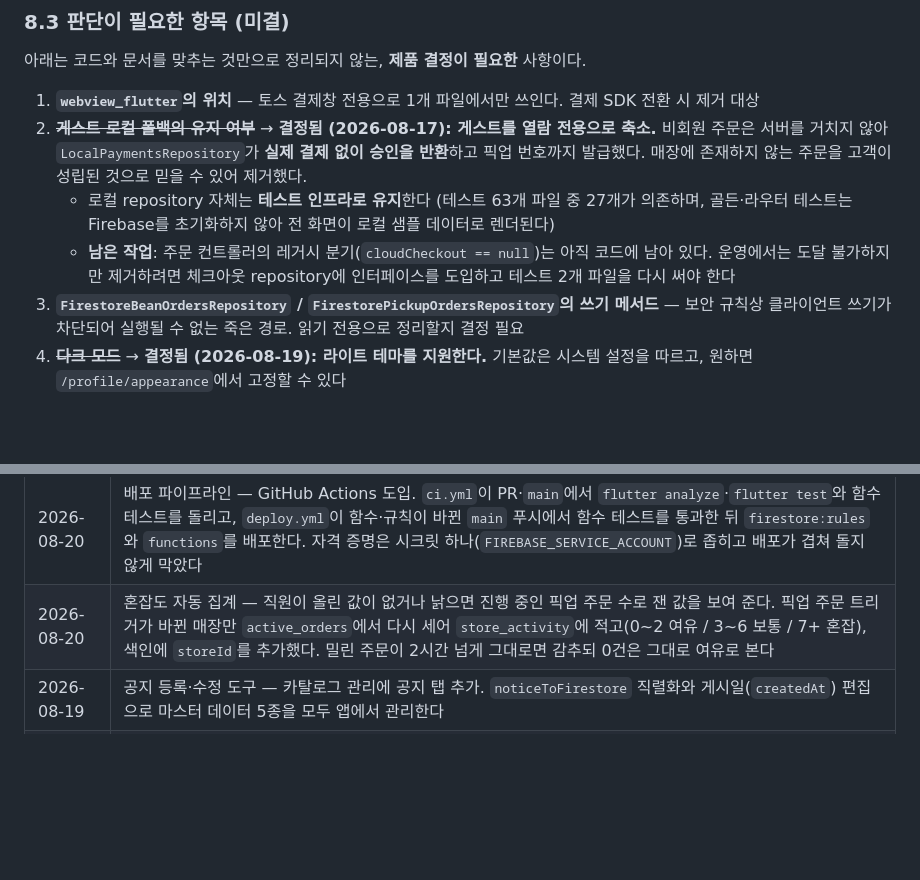
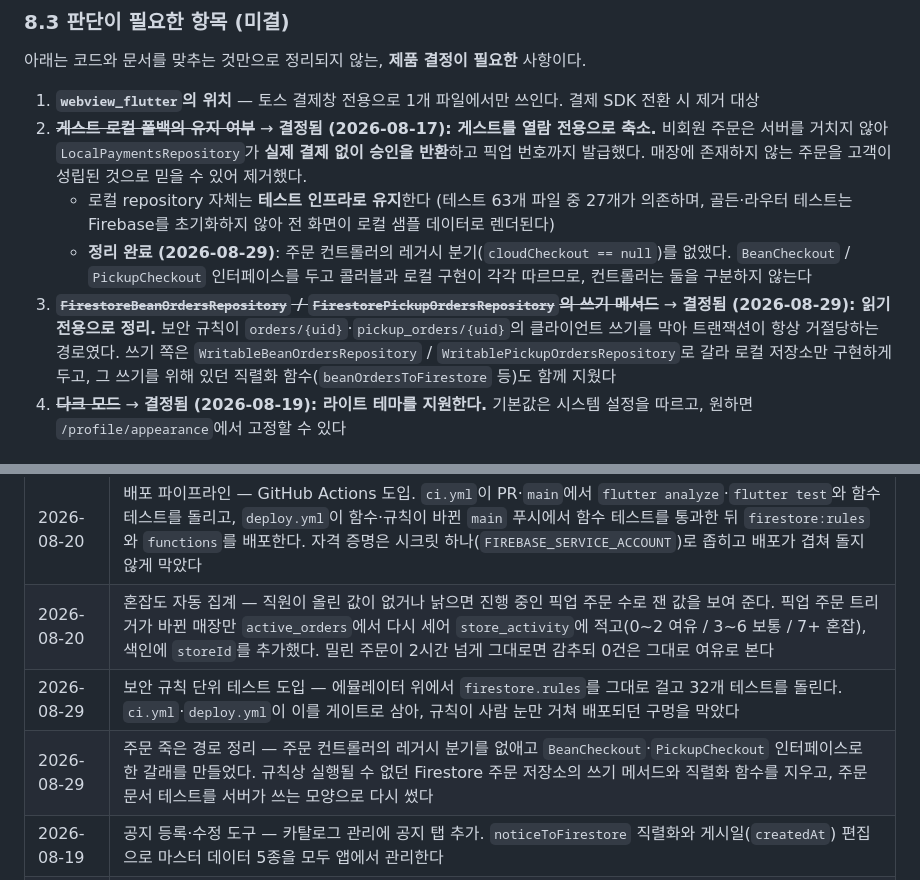
Before and after one commit to suengwone/ethanscafe, a Markdown page: REQUIREMENTS.md, 2 parts joined by grey strips. GitHub-like rendering; blank space fills up the shorter version.

Commit message:
Record the order cleanup decisions
Co-Authored-By: Claude Opus 5 (1M context) <noreply@anthropic.com>
Claude-Session: https://claude.ai/code/session_01Fte6Qvigk5ZpBdP46JHwto

```diff
--- a/REQUIREMENTS.md
+++ b/REQUIREMENTS.md
@@ -416,8 +416,9 @@
 2. ~~**게스트 로컬 폴백의 유지 여부**~~ → **결정됨 (2026-08-17): 게스트를 열람 전용으로 축소.**
    비회원 주문은 서버를 거치지 않아 `LocalPaymentsRepository`가 **실제 결제 없이 승인을 반환**하고 픽업 번호까지 발급했다. 매장에 존재하지 않는 주문을 고객이 성립된 것으로 믿을 수 있어 제거했다.
    - 로컬 repository 자체는 **테스트 인프라로 유지**한다 (테스트 63개 파일 중 27개가 의존하며, 골든·라우터 테스트는 Firebase를 초기화하지 않아 전 화면이 로컬 샘플 데이터로 렌더된다)
-   - **남은 작업**: 주문 컨트롤러의 레거시 분기(`cloudCheckout == null`)는 아직 코드에 남아 있다. 운영에서는 도달 불가하지만 제거하려면 체크아웃 repository에 인터페이스를 도입하고 테스트 2개 파일을 다시 써야 한다
-3. **`FirestoreBeanOrdersRepository` / `FirestorePickupOrdersRepository`의 쓰기 메서드** — 보안 규칙상 클라이언트 쓰기가 차단되어 실행될 수 없는 죽은 경로. 읽기 전용으로 정리할지 결정 필요
+   - **정리 완료 (2026-08-29)**: 주문 컨트롤러의 레거시 분기(`cloudCheckout == null`)를 없앴다. `BeanCheckout` / `PickupCheckout` 인터페이스를 두고 콜러블과 로컬 구현이 각각 따르므로, 컨트롤러는 둘을 구분하지 않는다
+3. ~~**`FirestoreBeanOrdersRepository` / `FirestorePickupOrdersRepository`의 쓰기 메서드**~~ → **결정됨 (2026-08-29): 읽기 전용으로 정리.**
+   보안 규칙이 `orders/{uid}`·`pickup_orders/{uid}`의 클라이언트 쓰기를 막아 트랜잭션이 항상 거절당하는 경로였다. 쓰기 쪽은 `WritableBeanOrdersRepository` / `WritablePickupOrdersRepository`로 갈라 로컬 저장소만 구현하게 두고, 그 쓰기를 위해 있던 직렬화 함수(`beanOrdersToFirestore` 등)도 함께 지웠다
 4. ~~**다크 모드**~~ → **결정됨 (2026-08-19): 라이트 테마를 지원한다.**
    기본값은 시스템 설정을 따르고, 원하면 `/profile/appearance`에서 고정할 수 있다
 
@@ -435,6 +436,8 @@
 | 2026-08-19 | 매장 상세 강화 — `/stores/:storeId` 신설. 영업시간 문자열을 해석해 영업 중/종료를 표시하고, 매장 공지와 매장이 직접 올리는 혼잡도(3시간 뒤 자동 숨김)를 `CafeStore`에 추가. 매장 관리 화면에서 둘 다 편집 |
 | 2026-08-20 | 배포 파이프라인 — GitHub Actions 도입. `ci.yml`이 PR·`main`에서 `flutter analyze`·`flutter test`와 함수 테스트를 돌리고, `deploy.yml`이 함수·규칙이 바뀐 `main` 푸시에서 함수 테스트를 통과한 뒤 `firestore:rules`와 `functions`를 배포한다. 자격 증명은 시크릿 하나(`FIREBASE_SERVICE_ACCOUNT`)로 좁히고 배포가 겹쳐 돌지 않게 막았다 |
 | 2026-08-20 | 혼잡도 자동 집계 — 직원이 올린 값이 없거나 낡으면 진행 중인 픽업 주문 수로 잰 값을 보여 준다. 픽업 주문 트리거가 바뀐 매장만 `active_orders`에서 다시 세어 `store_activity`에 적고(0~2 여유 / 3~6 보통 / 7+ 혼잡), 색인에 `storeId`를 추가했다. 밀린 주문이 2시간 넘게 그대로면 감추되 0건은 그대로 여유로 본다 |
+| 2026-08-29 | 보안 규칙 단위 테스트 도입 — 에뮬레이터 위에서 `firestore.rules`를 그대로 걸고 32개 테스트를 돌린다. `ci.yml`·`deploy.yml`이 이를 게이트로 삼아, 규칙이 사람 눈만 거쳐 배포되던 구멍을 막았다 |
+| 2026-08-29 | 주문 죽은 경로 정리 — 주문 컨트롤러의 레거시 분기를 없애고 `BeanCheckout`·`PickupCheckout` 인터페이스로 한 갈래를 만들었다. 규칙상 실행될 수 없던 Firestore 주문 저장소의 쓰기 메서드와 직렬화 함수를 지우고, 주문 문서 테스트를 서버가 쓰는 모양으로 다시 썼다 |
 | 2026-08-19 | 공지 등록·수정 도구 — 카탈로그 관리에 공지 탭 추가. `noticeToFirestore` 직렬화와 게시일(`createdAt`) 편집으로 마스터 데이터 5종을 모두 앱에서 관리한다 |
 | 2026-08-19 | 배너·매장 등록·수정 도구 — 상품 관리 화면을 **카탈로그 관리**로 넓혀 탭 4종(메뉴·원두·배너·매장)으로 재구성. `EventBanner`·`CafeStore`에 `sortOrder` 추가 및 쓰기 직렬화. 배너 아이콘 표를 홈 캐러셀과 관리자 화면이 함께 쓰도록 통합 |
 | 2026-08-17 | 주문·포인트·쿠폰 쓰기를 Cloud Functions 콜러블로 이관. 보안 규칙 강화 — 서버 가격 검증, 쿠폰 복원 서버 전용화, 판매량 서버 집계. 앱 운영 기능 추가(오프라인 배너·원격 강제 업데이트·리뷰 요청·성능 모니터링). **본 문서를 코드 기준으로 전면 재작성** |
```
